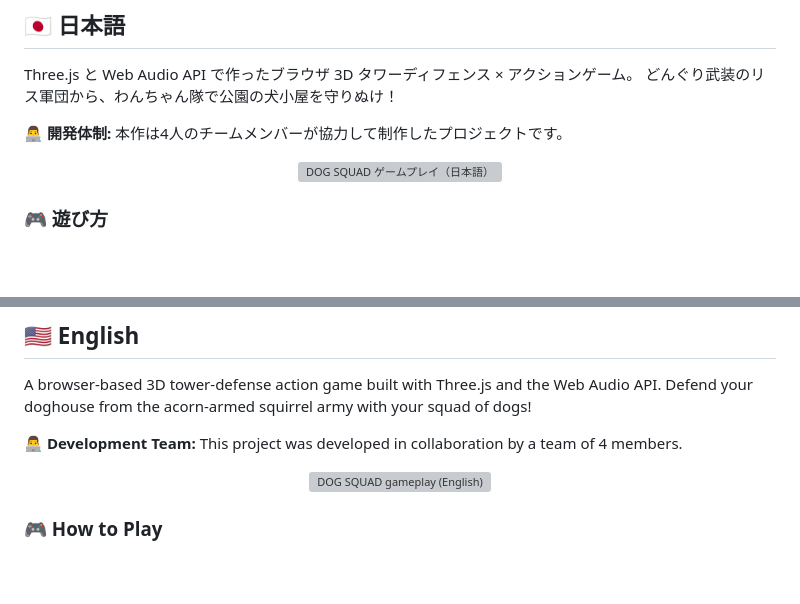
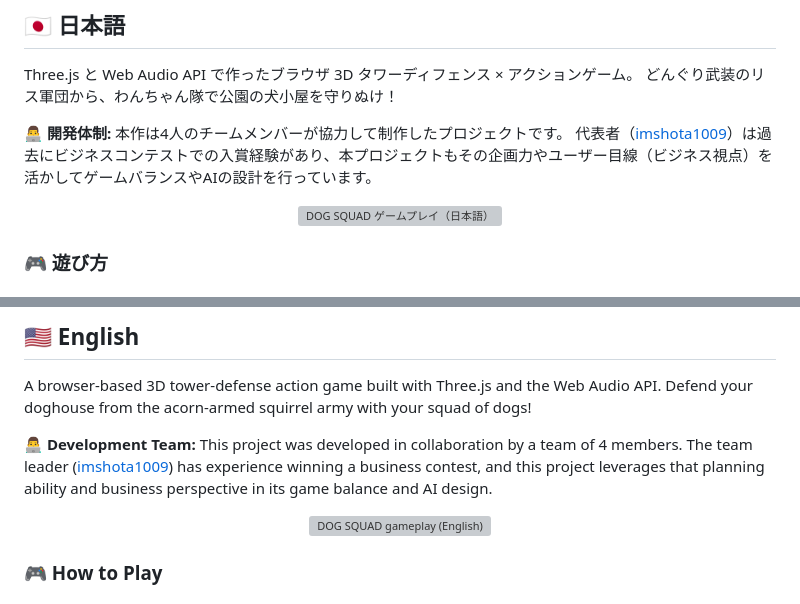
Before and after one commit to imshota1009/dog-squad, a Markdown page: README.md, 2 parts joined by grey strips. GitHub-like rendering; folded sections open; blank space fills up the shorter version; grey boxes are pictures that could not be loaded.

Commit message:
Add business contest experience and profile link

```diff
--- a/README.md
+++ b/README.md
@@ -21,6 +21,7 @@ Three.js と Web Audio API で作ったブラウザ 3D タワーディフェン
 どんぐり武装のリス軍団から、わんちゃん隊で公園の犬小屋を守りぬけ！
 
 **👨‍💻 開発体制:** 本作は4人のチームメンバーが協力して制作したプロジェクトです。
+代表者（[imshota1009](https://github.com/imshota1009/imshota1009)）は過去にビジネスコンテストでの入賞経験があり、本プロジェクトもその企画力やユーザー目線（ビジネス視点）を活かしてゲームバランスやAIの設計を行っています。
 
 <div align="center">
   <img src="docs/dog_JP.gif" alt="DOG SQUAD ゲームプレイ（日本語）" width="720">
@@ -127,6 +128,7 @@ A browser-based 3D tower-defense action game built with Three.js and the Web Aud
 Defend your doghouse from the acorn-armed squirrel army with your squad of dogs!
 
 **👨‍💻 Development Team:** This project was developed in collaboration by a team of 4 members.
+The team leader ([imshota1009](https://github.com/imshota1009/imshota1009)) has experience winning a business contest, and this project leverages that planning ability and business perspective in its game balance and AI design.
 
 <div align="center">
   <img src="docs/dog_EN.gif" alt="DOG SQUAD gameplay (English)" width="720">
```
